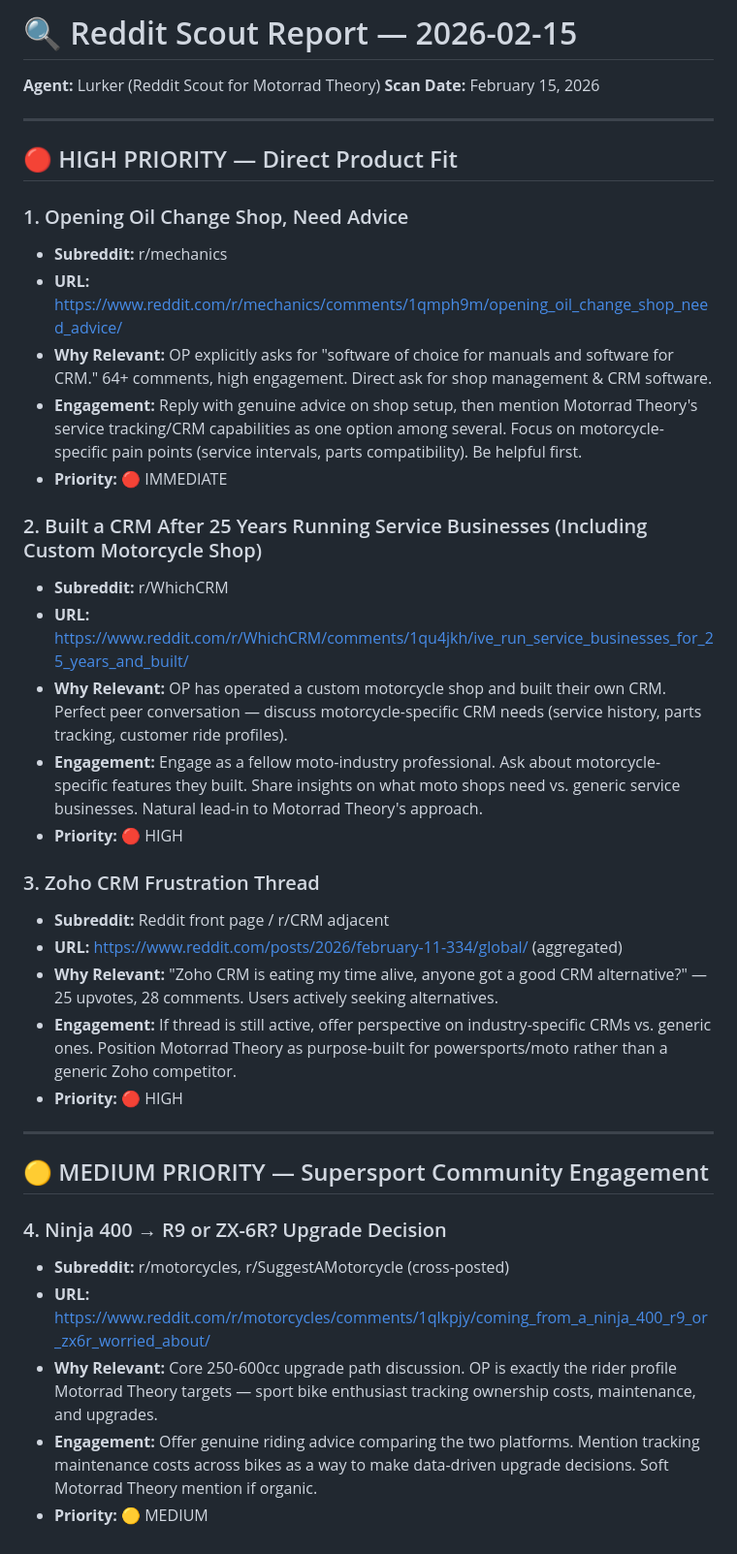
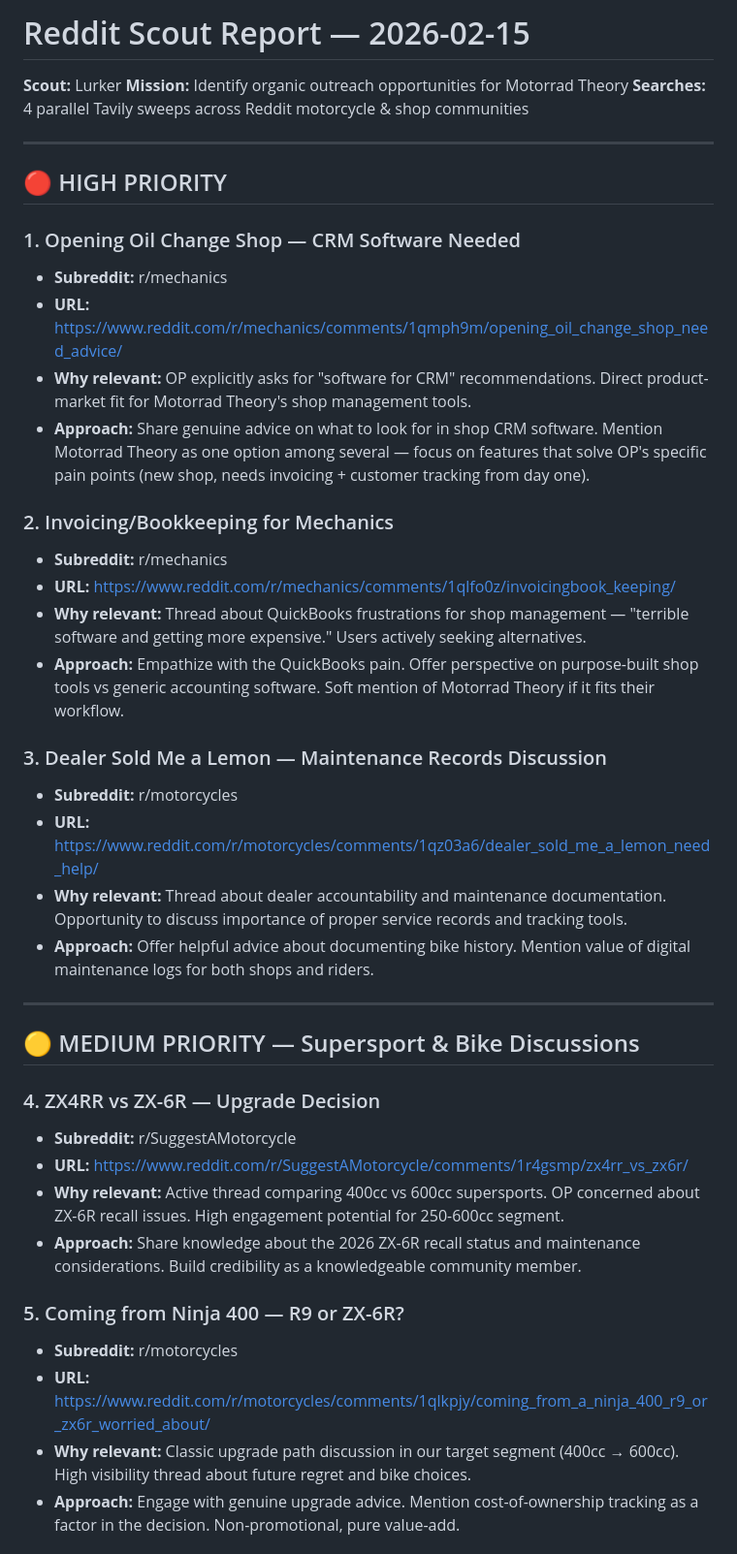
Before and after one commit to Amaresh/motorrad-content, a Markdown page: content/reddit/reddit-2026-02-15.md, the part around one of its changes. Shown at 97% size. Rendered like a GitHub page.

```diff
--- a/content/reddit/reddit-2026-02-15.md
+++ b/content/reddit/reddit-2026-02-15.md
@@ -1,40 +1,44 @@
-# 🔍 Reddit Scout Report — 2026-02-15
-**Agent:** Lurker (Reddit Scout for Motorrad Theory)
-**Scan Date:** February 15, 2026
+# Reddit Scout Report — 2026-02-15
+
+**Scout:** Lurker
+**Mission:** Identify organic outreach opportunities for Motorrad Theory
+**Searches:** 4 parallel Tavily sweeps across Reddit motorcycle & shop communities
 
 ---
 
-## 🔴 HIGH PRIORITY — Direct Product Fit
+## 🔴 HIGH PRIORITY
 
-### 1. Opening Oil Change Shop, Need Advice
+### 1. Opening Oil Change Shop — CRM Software Needed
 - **Subreddit:** r/mechanics
 - **URL:** https://www.reddit.com/r/mechanics/comments/1qmph9m/opening_oil_change_shop_need_advice/
-- **Why Relevant:** OP explicitly asks for "software of choice for manuals and software for CRM." 64+ comments, high engagement. Direct ask for shop management & CRM software.
-- **Engagement:** Reply with genuine advice on shop setup, then mention Motorrad Theory's service tracking/CRM capabilities as one option among several. Focus on motorcycle-specific pain points (service intervals, parts compatibility). Be helpful first.
-- **Priority:** 🔴 IMMEDIATE
+- **Why relevant:** OP explicitly asks for "software for CRM" recommendations. Direct product-market fit for Motorrad Theory's shop management tools.
+- **Approach:** Share genuine advice on what to look for in shop CRM software. Mention Motorrad Theory as one option among several — focus on features that solve OP's specific pain points (new shop, needs invoicing + customer tracking from day one).
 
-### 2. Built a CRM After 25 Years Running Service Businesses (Including Custom Motorcycle Shop)
-- **Subreddit:** r/WhichCRM
-- **URL:** https://www.reddit.com/r/WhichCRM/comments/1qu4jkh/ive_run_service_businesses_for_25_years_and_built/
-- **Why Relevant:** OP has operated a custom motorcycle shop and built their own CRM. Perfect peer conversation — discuss motorcycle-specific CRM needs (service history, parts tracking, customer ride profiles).
-- **Engagement:** Engage as a fellow moto-industry professional. Ask about motorcycle-specific features they built. Share insights on what moto shops need vs. generic service businesses. Natural lead-in to Motorrad Theory's approach.
-- **Priority:** 🔴 HIGH
+### 2. Invoicing/Bookkeeping for Mechanics
+- **Subreddit:** r/mechanics
+- **URL:** https://www.reddit.com/r/mechanics/comments/1qlfo0z/invoicingbook_keeping/
+- **Why relevant:** Thread about QuickBooks frustrations for shop management — "terrible software and getting more expensive." Users actively seeking alternatives.
+- **Approach:** Empathize with the QuickBooks pain. Offer perspective on purpose-built shop tools vs generic accounting software. Soft mention of Motorrad Theory if it fits their workflow.
 
-### 3. Zoho CRM Frustration Thread
-- **Subreddit:** Reddit front page / r/CRM adjacent
-- **URL:** https://www.reddit.com/posts/2026/february-11-334/global/ (aggregated)
-- **Why Relevant:** "Zoho CRM is eating my time alive, anyone got a good CRM alternative?" — 25 upvotes, 28 comments. Users actively seeking alternatives.
-- **Engagement:** If thread is still active, offer perspective on industry-specific CRMs vs. generic ones. Position Motorrad Theory as purpose-built for powersports/moto rather than a generic Zoho competitor.
-- **Priority:** 🔴 HIGH
+### 3. Dealer Sold Me a Lemon — Maintenance Records Discussion
+- **Subreddit:** r/motorcycles
+- **URL:** https://www.reddit.com/r/motorcycles/comments/1qz03a6/dealer_sold_me_a_lemon_need_help/
+- **Why relevant:** Thread about dealer accountability and maintenance documentation. Opportunity to discuss importance of proper service records and tracking tools.
+- **Approach:** Offer helpful advice about documenting bike history. Mention value of digital maintenance logs for both shops and riders.
 
 ---
 
-## 🟡 MEDIUM PRIORITY — Supersport Community Engagement
+## 🟡 MEDIUM PRIORITY — Supersport & Bike Discussions
 
-### 4. Ninja 400 → R9 or ZX-6R? Upgrade Decision
-- **Subreddit:** r/motorcycles, r/SuggestAMotorcycle (cross-posted)
+### 4. ZX4RR vs ZX-6R — Upgrade Decision
+- **Subreddit:** r/SuggestAMotorcycle
+- **URL:** https://www.reddit.com/r/SuggestAMotorcycle/comments/1r4gsmp/zx4rr_vs_zx6r/
+- **Why relevant:** Active thread comparing 400cc vs 600cc supersports. OP concerned about ZX-6R recall issues. High engagement potential for 250-600cc segment.
+- **Approach:** Share knowledge about the 2026 ZX-6R recall status and maintenance considerations. Build credibility as a knowledgeable community member.
+
+### 5. Coming from Ninja 400 — R9 or ZX-6R?
+- **Subreddit:** r/motorcycles
 - **URL:** https://www.reddit.com/r/motorcycles/comments/1qlkpjy/coming_from_a_ninja_400_r9_or_zx6r_worried_about/
-- **Why Relevant:** Core 250-600cc upgrade path discussion. OP is exactly the rider profile Motorrad Theory targets — sport bike enthusiast tracking ownership costs, maintenance, and upgrades.
-- **Engagement:** Offer genuine riding advice comparing the two platforms. Mention tracking maintenance costs across bikes as a way to make data-driven upgrade decisions. Soft Motorrad Theory mention if organic.
-- **Priority:** 🟡 MEDIUM
+- **Why relevant:** Classic upgrade path discussion in our target segment (400cc → 600cc). High visibility thread about future regret and bike choices.
+- **Approach:** Engage with genuine upgrade advice. Mention cost-of-ownership tracking as a factor in the decision. Non-promotional, pure value-add.
 
```
Also changed, not shown: other parts of content/reddit/reddit-2026-02-15.md (+62 -64 lines).
